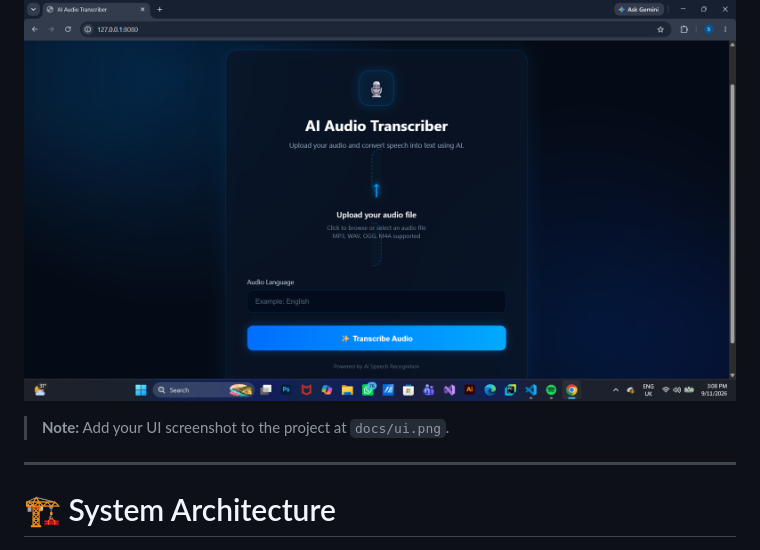
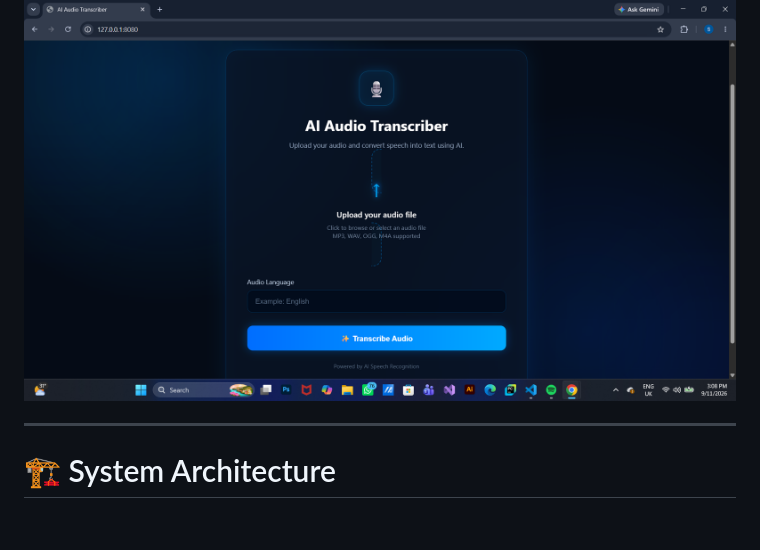
Before and after one commit to sudeeraattanayake/Audio-Transcript-Translation-Project, a Markdown page: README.md, the part around the change. Drawn GitHub-style; blank space fills up the shorter version.

```diff
--- a/README.md
+++ b/README.md
@@ -61,7 +61,7 @@ The application includes a simple web interface for interacting with the audio t
   <img src="docs/ui.png" alt="Audio Transcript Translation User Interface" width="850">
 </p>
 
-> **Note:** Add your UI screenshot to the project at `docs/ui.png`.
+
 
 ---
 
```
